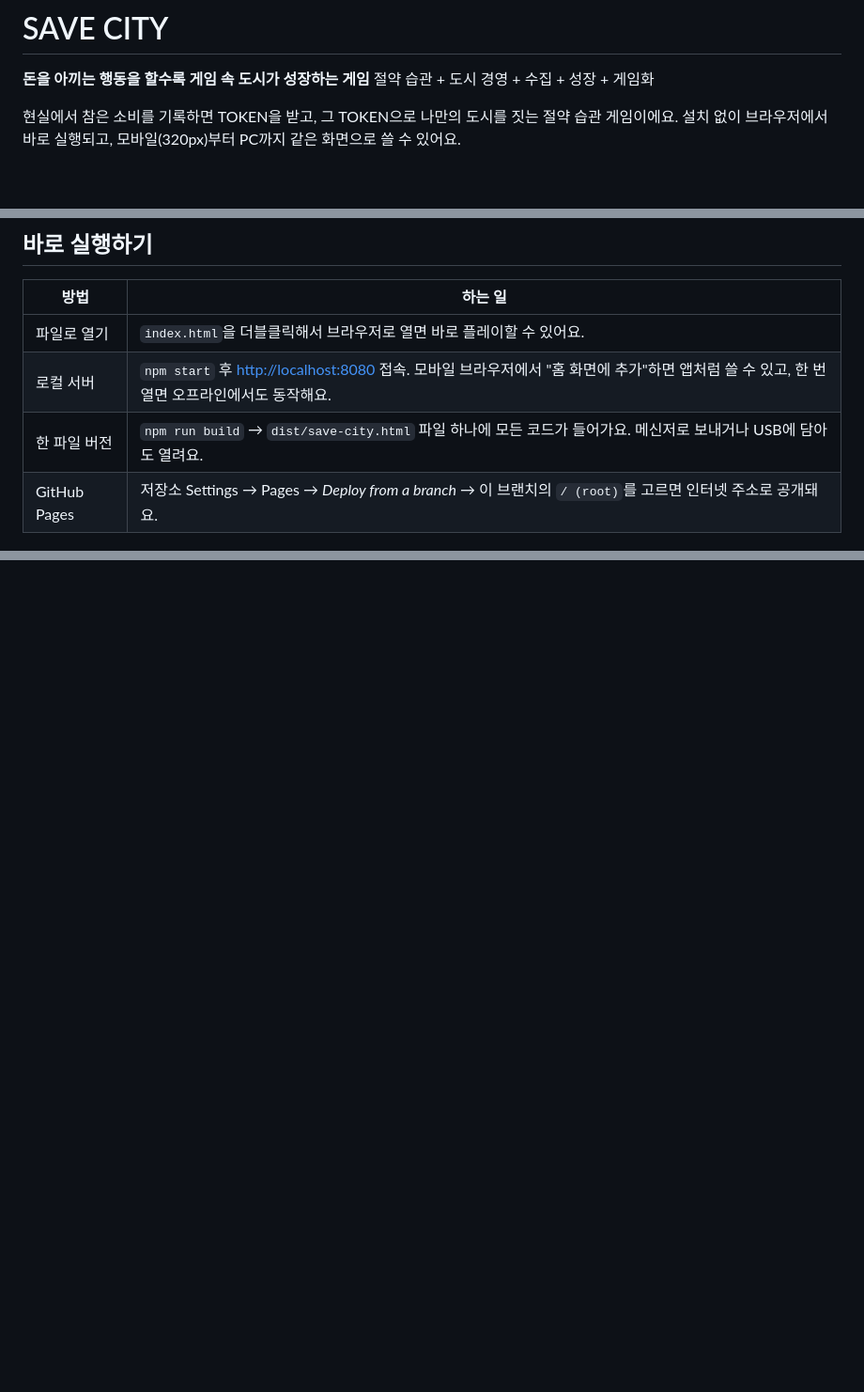
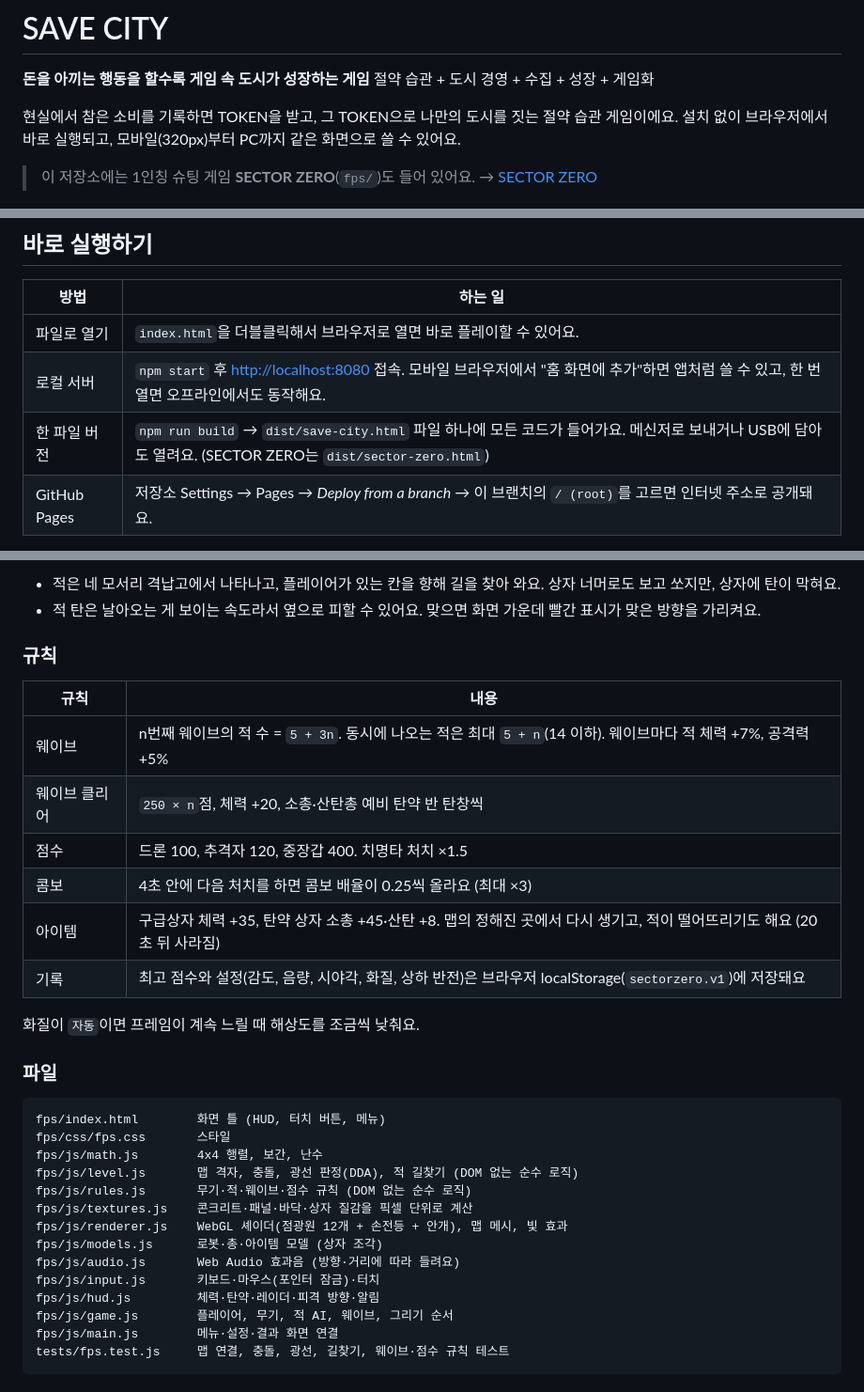
Before and after one commit to sunwoobaek15-sys/clasecodecase, a Markdown page: README.md, 3 parts joined by grey strips. Shown at 94% size. Drawn GitHub-style; blank space fills up the shorter version.

````diff
--- a/README.md
+++ b/README.md
@@ -5,6 +5,8 @@
 
 현실에서 참은 소비를 기록하면 TOKEN을 받고, 그 TOKEN으로 나만의 도시를 짓는 절약 습관 게임이에요.
 설치 없이 브라우저에서 바로 실행되고, 모바일(320px)부터 PC까지 같은 화면으로 쓸 수 있어요.
+
+> 이 저장소에는 1인칭 슈팅 게임 **SECTOR ZERO**(`fps/`)도 들어 있어요. → [SECTOR ZERO](#sector-zero--1인칭-슈팅-게임)
 
 <p>
 <img src="docs/screenshots/home.png" width="190" alt="홈 화면">
@@ -19,7 +21,7 @@
 | --- | --- |
 | 파일로 열기 | `index.html`을 더블클릭해서 브라우저로 열면 바로 플레이할 수 있어요. |
 | 로컬 서버 | `npm start` 후 <http://localhost:8080> 접속. 모바일 브라우저에서 "홈 화면에 추가"하면 앱처럼 쓸 수 있고, 한 번 열면 오프라인에서도 동작해요. |
-| 한 파일 버전 | `npm run build` → `dist/save-city.html` 파일 하나에 모든 코드가 들어가요. 메신저로 보내거나 USB에 담아도 열려요. |
+| 한 파일 버전 | `npm run build` → `dist/save-city.html` 파일 하나에 모든 코드가 들어가요. 메신저로 보내거나 USB에 담아도 열려요. (SECTOR ZERO는 `dist/sector-zero.html`) |
 | GitHub Pages | 저장소 Settings → Pages → *Deploy from a branch* → 이 브랜치의 `/ (root)`를 고르면 인터넷 주소로 공개돼요. |
 
 별도 라이브러리나 빌드 과정이 필요 없어요. (폰트만 Google Fonts에서 불러오고, 인터넷이 없으면 기본 글꼴로 보여요.)
@@ -150,0 +205,34 @@ tests/ranking.test.js 랭킹·부정 사용 검사 테스트 (규칙대로 한
+- 적은 네 모서리 격납고에서 나타나고, 플레이어가 있는 칸을 향해 길을 찾아 와요. 상자 너머로도 보고 쏘지만, 상자에 탄이 막혀요.
+- 적 탄은 날아오는 게 보이는 속도라서 옆으로 피할 수 있어요. 맞으면 화면 가운데 빨간 표시가 맞은 방향을 가리켜요.
+
+### 규칙
+
+| 규칙 | 내용 |
+| --- | --- |
+| 웨이브 | n번째 웨이브의 적 수 = `5 + 3n`. 동시에 나오는 적은 최대 `5 + n`(14 이하). 웨이브마다 적 체력 +7%, 공격력 +5% |
+| 웨이브 클리어 | `250 × n`점, 체력 +20, 소총·산탄총 예비 탄약 반 탄창씩 |
+| 점수 | 드론 100, 추격자 120, 중장갑 400. 치명타 처치 ×1.5 |
+| 콤보 | 4초 안에 다음 처치를 하면 콤보 배율이 0.25씩 올라요 (최대 ×3) |
+| 아이템 | 구급상자 체력 +35, 탄약 상자 소총 +45·산탄 +8. 맵의 정해진 곳에서 다시 생기고, 적이 떨어뜨리기도 해요 (20초 뒤 사라짐) |
+| 기록 | 최고 점수와 설정(감도, 음량, 시야각, 화질, 상하 반전)은 브라우저 localStorage(`sectorzero.v1`)에 저장돼요 |
+
+화질이 `자동`이면 프레임이 계속 느릴 때 해상도를 조금씩 낮춰요.
+
+### 파일
+
+```
+fps/index.html        화면 틀 (HUD, 터치 버튼, 메뉴)
+fps/css/fps.css       스타일
+fps/js/math.js        4x4 행렬, 보간, 난수
+fps/js/level.js       맵 격자, 충돌, 광선 판정(DDA), 적 길찾기 (DOM 없는 순수 로직)
+fps/js/rules.js       무기·적·웨이브·점수 규칙 (DOM 없는 순수 로직)
+fps/js/textures.js    콘크리트·패널·바닥·상자 질감을 픽셀 단위로 계산
+fps/js/renderer.js    WebGL 셰이더(점광원 12개 + 손전등 + 안개), 맵 메시, 빛 효과
+fps/js/models.js      로봇·총·아이템 모델 (상자 조각)
+fps/js/audio.js       Web Audio 효과음 (방향·거리에 따라 들려요)
+fps/js/input.js       키보드·마우스(포인터 잠금)·터치
+fps/js/hud.js         체력·탄약·레이더·피격 방향·알림
+fps/js/game.js        플레이어, 무기, 적 AI, 웨이브, 그리기 순서
+fps/js/main.js        메뉴·설정·결과 화면 연결
+tests/fps.test.js     맵 연결, 충돌, 광선, 길찾기, 웨이브·점수 규칙 테스트
+```
````
Also changed, not shown: other parts of README.md (+52 -0 lines), docs/screenshots/fps-play.png (added), docs/screenshots/fps-title.png (added), 15 other files.
